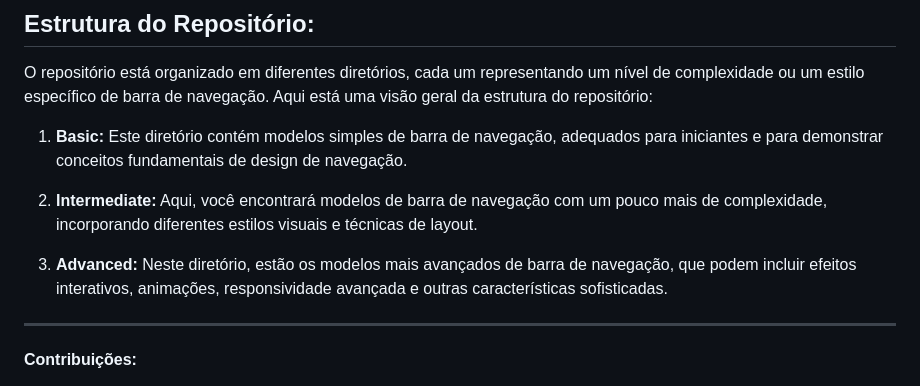
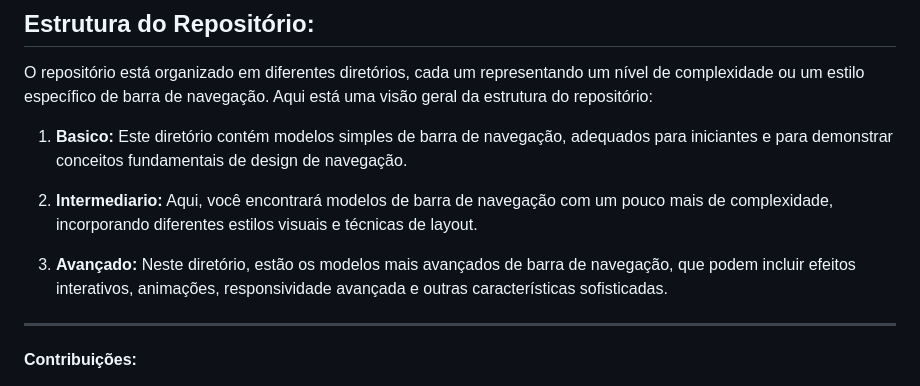
Before and after one commit to Williands2003/modelos-de-barra-de-navega-o, a Markdown page: README.md, the part around the change printed below. GitHub-like rendering.

```diff
--- a/README.md
+++ b/README.md
@@ -17,11 +17,11 @@ O objetivo principal deste repositório é oferecer uma variedade de modelos de
 
 O repositório está organizado em diferentes diretórios, cada um representando um nível de complexidade ou um estilo específico de barra de navegação. Aqui está uma visão geral da estrutura do repositório:
 
-1. **Basic:** Este diretório contém modelos simples de barra de navegação, adequados para iniciantes e para demonstrar conceitos fundamentais de design de navegação.
+1. **Basico:** Este diretório contém modelos simples de barra de navegação, adequados para iniciantes e para demonstrar conceitos fundamentais de design de navegação.
 
-2. **Intermediate:** Aqui, você encontrará modelos de barra de navegação com um pouco mais de complexidade, incorporando diferentes estilos visuais e técnicas de layout.
+2. **Intermediario:** Aqui, você encontrará modelos de barra de navegação com um pouco mais de complexidade, incorporando diferentes estilos visuais e técnicas de layout.
 
-3. **Advanced:** Neste diretório, estão os modelos mais avançados de barra de navegação, que podem incluir efeitos interativos, animações, responsividade avançada e outras características sofisticadas.
+3. **Avançado:** Neste diretório, estão os modelos mais avançados de barra de navegação, que podem incluir efeitos interativos, animações, responsividade avançada e outras características sofisticadas.
 
 <hr>
 
```
Also changed, not shown: other parts of README.md (+1 -1 lines).
